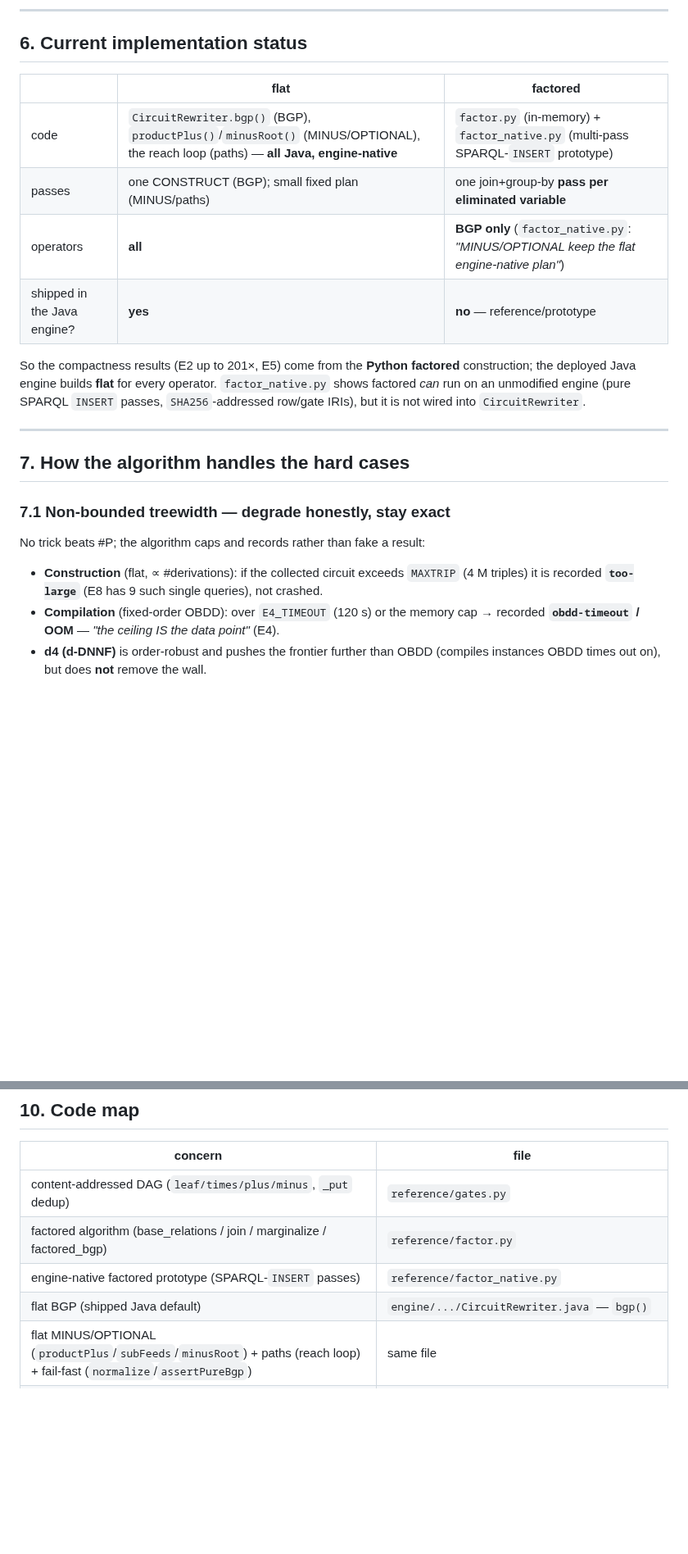
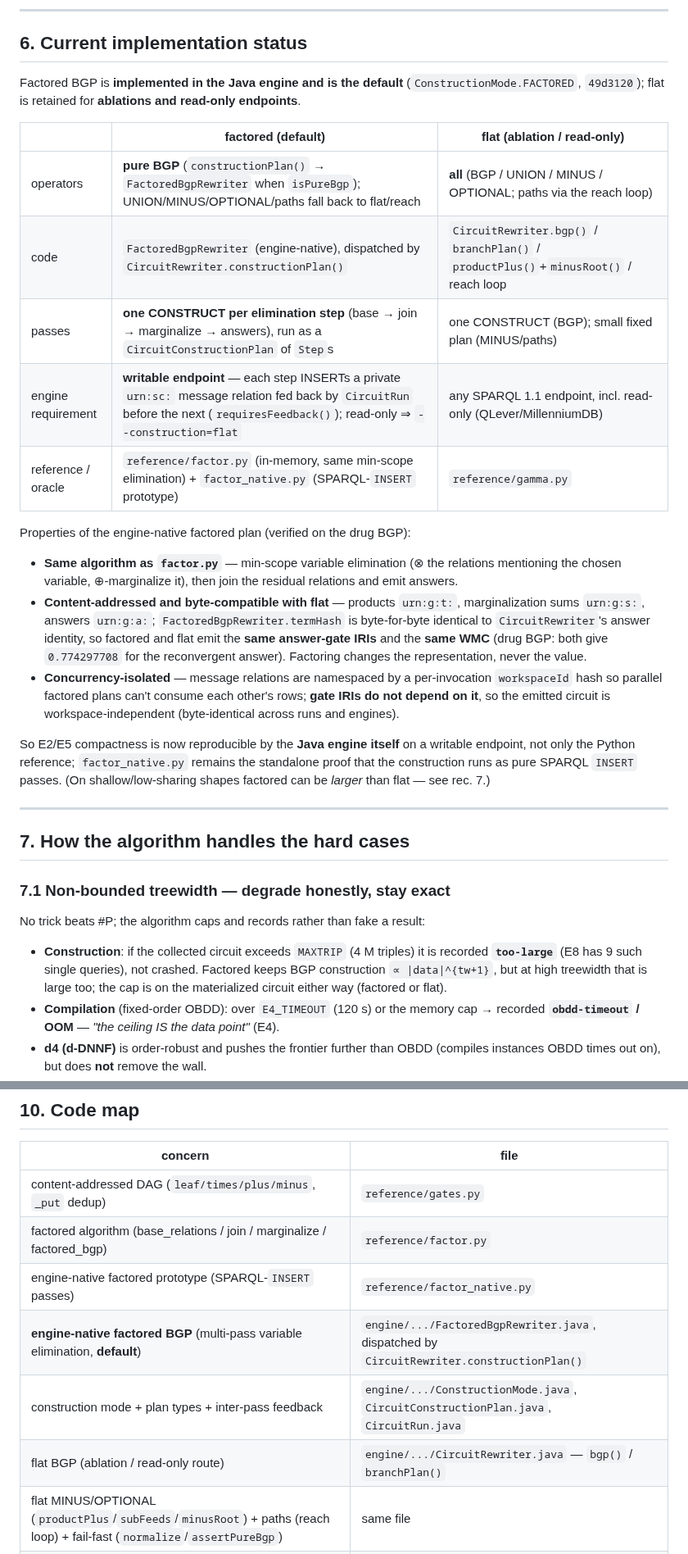
Before and after one commit to 0sidewalkenforcer0/SPARQLcirc, a Markdown page: FACTORED_CONSTRUCTION.md, 2 parts joined by grey strips. Shown at 82% size. Rendered like a GitHub page; blank space fills up the shorter version.

```diff
--- a/FACTORED_CONSTRUCTION.md
+++ b/FACTORED_CONSTRUCTION.md
@@ -134,17 +138,31 @@ Query: `SELECT ?x WHERE { ?x :hobby ?s . ?x :skill ?k }` (project `?x`; `?s,?k`
 
 ## 6. Current implementation status
 
-| | flat | factored |
+Factored BGP is **implemented in the Java engine and is the default** (`ConstructionMode.FACTORED`, `49d3120`);
+flat is retained for **ablations and read-only endpoints**.
+
+| | factored (default) | flat (ablation / read-only) |
 |---|---|---|
-| code | `CircuitRewriter.bgp()` (BGP), `productPlus()`/`minusRoot()` (MINUS/OPTIONAL), the reach loop (paths) — **all Java, engine-native** | `factor.py` (in-memory) + `factor_native.py` (multi-pass SPARQL-`INSERT` prototype) |
-| passes | one CONSTRUCT (BGP); small fixed plan (MINUS/paths) | one join+group-by **pass per eliminated variable** |
-| operators | **all** | **BGP only** (`factor_native.py`: *"MINUS/OPTIONAL keep the flat engine-native plan"*) |
-| shipped in the Java engine? | **yes** | **no** — reference/prototype |
+| operators | **pure BGP** (`constructionPlan()` → `FactoredBgpRewriter` when `isPureBgp`); UNION/MINUS/OPTIONAL/paths fall back to flat/reach | **all** (BGP / UNION / MINUS / OPTIONAL; paths via the reach loop) |
+| code | `FactoredBgpRewriter` (engine-native), dispatched by `CircuitRewriter.constructionPlan()` | `CircuitRewriter.bgp()` / `branchPlan()` / `productPlus()`+`minusRoot()` / reach loop |
+| passes | **one CONSTRUCT per elimination step** (base → join → marginalize → answers), run as a `CircuitConstructionPlan` of `Step`s | one CONSTRUCT (BGP); small fixed plan (MINUS/paths) |
+| engine requirement | **writable endpoint** — each step INSERTs a private `urn:sc:` message relation fed back by `CircuitRun` before the next (`requiresFeedback()`); read-only ⇒ `--construction=flat` | any SPARQL 1.1 endpoint, incl. read-only (QLever/MillenniumDB) |
+| reference / oracle | `reference/factor.py` (in-memory, same min-scope elimination) + `factor_native.py` (SPARQL-`INSERT` prototype) | `reference/gamma.py` |
 
-So the compactness results (E2 up to 201×, E5) come from the **Python factored** construction; the deployed
-Java engine builds **flat** for every operator. `factor_native.py` shows factored *can* run on an unmodified
-engine (pure SPARQL `INSERT` passes, `SHA256`-addressed row/gate IRIs), but it is not wired into
-`CircuitRewriter`.
+Properties of the engine-native factored plan (verified on the drug BGP):
+- **Same algorithm as `factor.py`** — min-scope variable elimination (⊗ the relations mentioning the chosen
+  variable, ⊕-marginalize it), then join the residual relations and emit answers.
+- **Content-addressed and byte-compatible with flat** — products `urn:g:t:`, marginalization sums `urn:g:s:`,
+  answers `urn:g:a:`; `FactoredBgpRewriter.termHash` is byte-for-byte identical to `CircuitRewriter`'s answer
+  identity, so factored and flat emit the **same answer-gate IRIs** and the **same WMC** (drug BGP: both give
+  `0.774297708` for the reconvergent answer). Factoring changes the representation, never the value.
+- **Concurrency-isolated** — message relations are namespaced by a per-invocation `workspaceId` hash so
+  parallel factored plans can't consume each other's rows; **gate IRIs do not depend on it**, so the emitted
+  circuit is workspace-independent (byte-identical across runs and engines).
+
+So E2/E5 compactness is now reproducible by the **Java engine itself** on a writable endpoint, not only the
+Python reference; `factor_native.py` remains the standalone proof that the construction runs as pure SPARQL
+`INSERT` passes. (On shallow/low-sharing shapes factored can be *larger* than flat — see rec. 7.)
 
 ---
 
@@ -154,8 +172,9 @@ engine (pure SPARQL `INSERT` passes, `SHA256`-addressed row/gate IRIs), but it i
 
 No trick beats #P; the algorithm caps and records rather than fake a result:
 
-- **Construction** (flat, ∝ #derivations): if the collected circuit exceeds `MAXTRIP` (4 M triples) it is
-  recorded **`too-large`** (E8 has 9 such single queries), not crashed.
+- **Construction**: if the collected circuit exceeds `MAXTRIP` (4 M triples) it is recorded **`too-large`**
+  (E8 has 9 such single queries), not crashed. Factored keeps BGP construction `∝ |data|^{tw+1}`, but at high
+  treewidth that is large too; the cap is on the materialized circuit either way (factored or flat).
 - **Compilation** (fixed-order OBDD): over `E4_TIMEOUT` (120 s) or the memory cap → recorded
   **`obdd-timeout` / OOM** — *"the ceiling IS the data point"* (E4).
 - **d4 (d-DNNF)** is order-robust and pushes the frontier further than OBDD (compiles instances OBDD times
@@ -227,7 +251,9 @@ the cheap linear-exact evaluation. Factoring is only ever a *representation* cha
 | content-addressed DAG (`leaf/times/plus/minus`, `_put` dedup) | `reference/gates.py` |
 | factored algorithm (base_relations / join / marginalize / factored_bgp) | `reference/factor.py` |
 | engine-native factored prototype (SPARQL-`INSERT` passes) | `reference/factor_native.py` |
-| flat BGP (shipped Java default) | `engine/.../CircuitRewriter.java` — `bgp()` |
+| **engine-native factored BGP** (multi-pass variable elimination, **default**) | `engine/.../FactoredBgpRewriter.java`, dispatched by `CircuitRewriter.constructionPlan()` |
+| construction mode + plan types + inter-pass feedback | `engine/.../ConstructionMode.java`, `CircuitConstructionPlan.java`, `CircuitRun.java` |
+| flat BGP (ablation / read-only route) | `engine/.../CircuitRewriter.java` — `bgp()` / `branchPlan()` |
 | flat MINUS/OPTIONAL (`productPlus`/`subFeeds`/`minusRoot`) + paths (reach loop) + fail-fast (`normalize`/`assertPureBgp`) | same file |
 | flat-vs-factored comparison + WMC cross-check (E5) | `reference/watdiv_factor.py`, `reference/factor_demo.py` |
 | high-tw caps / timeouts (`too-large`, `E4_TIMEOUT`) | `reference/e8_wikidata.py`, `reference/e6_minus.py`, `reference/e4_sweep.py` |
```
Also changed, not shown: other parts of FACTORED_CONSTRUCTION.md (+24 -15 lines).
